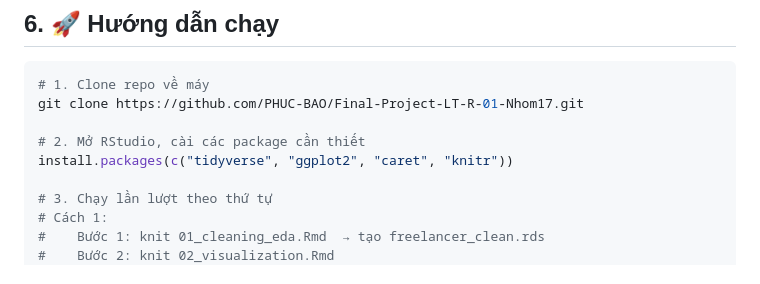
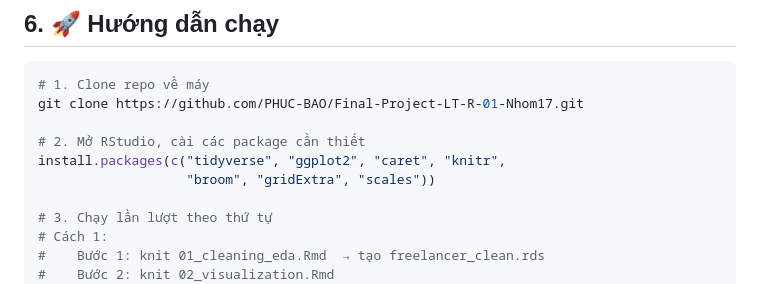
Before and after one commit to PHUC-BAO/Final-Project-LT-R-01-Nhom15, a Markdown page: README.md, the part around the change. GitHub-like rendering.

```diff
--- a/README.md
+++ b/README.md
@@ -109,7 +109,8 @@ Final-Project-LT-R-01-Nhom15/
 git clone https://github.com/PHUC-BAO/Final-Project-LT-R-01-Nhom17.git
 
 # 2. Mở RStudio, cài các package cần thiết
-install.packages(c("tidyverse", "ggplot2", "caret", "knitr"))
+install.packages(c("tidyverse", "ggplot2", "caret", "knitr",
+                   "broom", "gridExtra", "scales"))
 
 # 3. Chạy lần lượt theo thứ tự
 # Cách 1:
```
